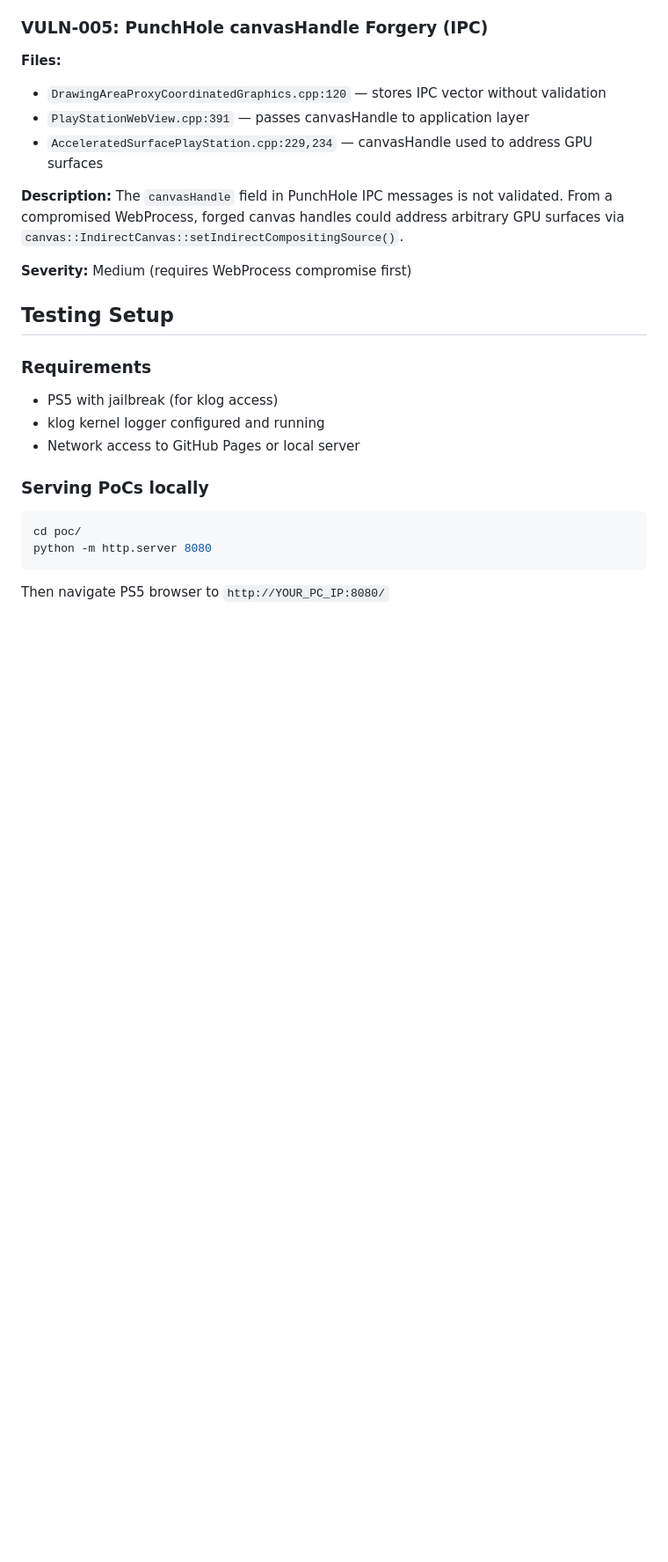
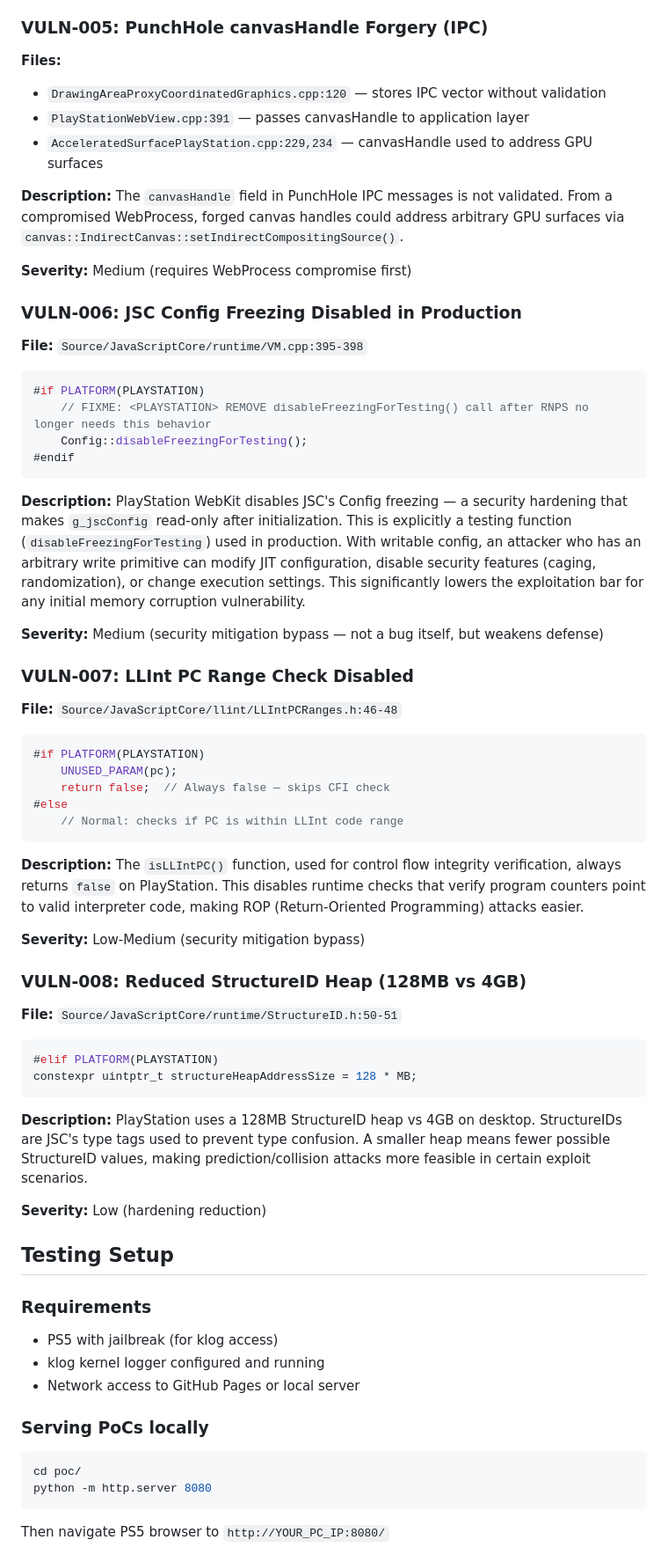
Before and after one commit to OzRviju/ps5-webkit-poc, a Markdown page: README.md, the part around the change. Shown at 88% size. Rendered like a GitHub page; blank space fills up the shorter version.

Commit message:
Add JSC security weakening findings (VULN-006/007/008)
- VULN-006: Config freezing disabled in production (VM.cpp:397)
- VULN-007: LLInt PC range CFI check always returns false
- VULN-008: Reduced StructureID heap (128MB vs 4GB)

These weaken JSC security mitigations, lowering exploitation bar.

Co-Authored-By: Claude Opus 4.6 <noreply@anthropic.com>

````diff
--- a/README.md
+++ b/README.md
@@ -173,6 +173,59 @@ surfaces via `canvas::IndirectCanvas::setIndirectCompositingSource()`.
 
 **Severity:** Medium (requires WebProcess compromise first)
 
+### VULN-006: JSC Config Freezing Disabled in Production
+
+**File:** `Source/JavaScriptCore/runtime/VM.cpp:395-398`
+```cpp
+#if PLATFORM(PLAYSTATION)
+    // FIXME: <PLAYSTATION> REMOVE disableFreezingForTesting() call after RNPS no longer needs this behavior
+    Config::disableFreezingForTesting();
+#endif
+```
+
+**Description:** PlayStation WebKit disables JSC's Config freezing — a security
+hardening that makes `g_jscConfig` read-only after initialization. This is
+explicitly a testing function (`disableFreezingForTesting`) used in production.
+With writable config, an attacker who has an arbitrary write primitive can
+modify JIT configuration, disable security features (caging, randomization),
+or change execution settings. This significantly lowers the exploitation bar
+for any initial memory corruption vulnerability.
+
+**Severity:** Medium (security mitigation bypass — not a bug itself, but weakens defense)
+
+### VULN-007: LLInt PC Range Check Disabled
+
+**File:** `Source/JavaScriptCore/llint/LLIntPCRanges.h:46-48`
+```cpp
+#if PLATFORM(PLAYSTATION)
+    UNUSED_PARAM(pc);
+    return false;  // Always false — skips CFI check
+#else
+    // Normal: checks if PC is within LLInt code range
+```
+
+**Description:** The `isLLIntPC()` function, used for control flow integrity
+verification, always returns `false` on PlayStation. This disables runtime
+checks that verify program counters point to valid interpreter code,
+making ROP (Return-Oriented Programming) attacks easier.
+
+**Severity:** Low-Medium (security mitigation bypass)
+
+### VULN-008: Reduced StructureID Heap (128MB vs 4GB)
+
+**File:** `Source/JavaScriptCore/runtime/StructureID.h:50-51`
+```cpp
+#elif PLATFORM(PLAYSTATION)
+constexpr uintptr_t structureHeapAddressSize = 128 * MB;
+```
+
+**Description:** PlayStation uses a 128MB StructureID heap vs 4GB on desktop.
+StructureIDs are JSC's type tags used to prevent type confusion. A smaller
+heap means fewer possible StructureID values, making prediction/collision
+attacks more feasible in certain exploit scenarios.
+
+**Severity:** Low (hardening reduction)
+
 ## Testing Setup
 
 ### Requirements
````
